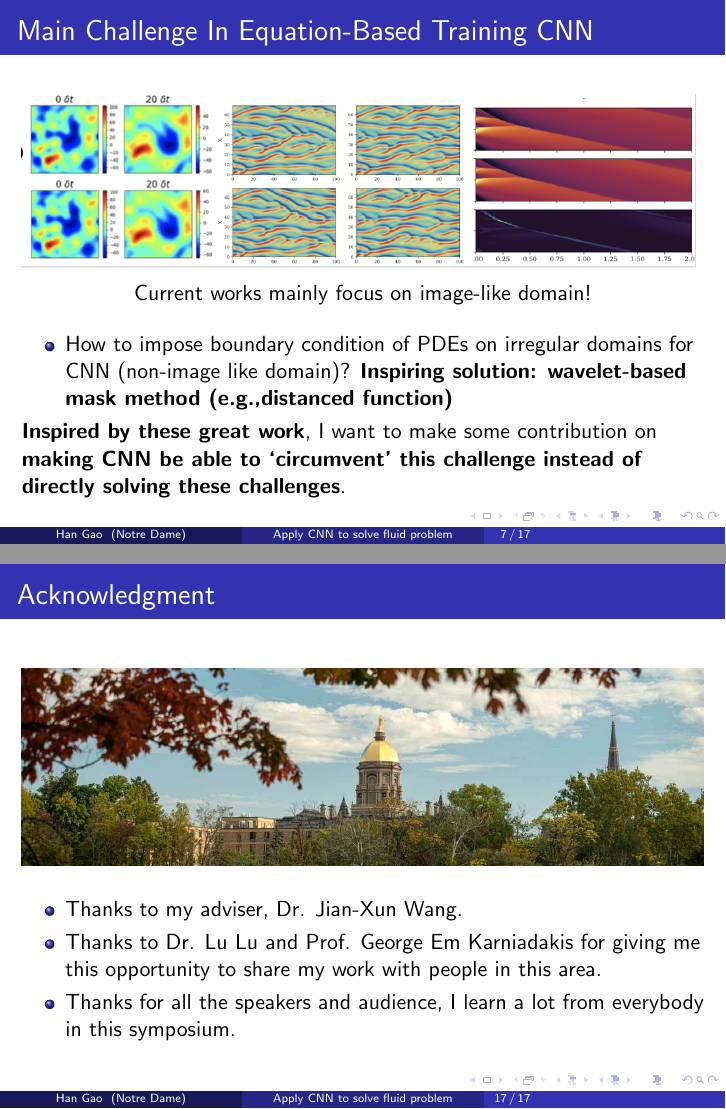
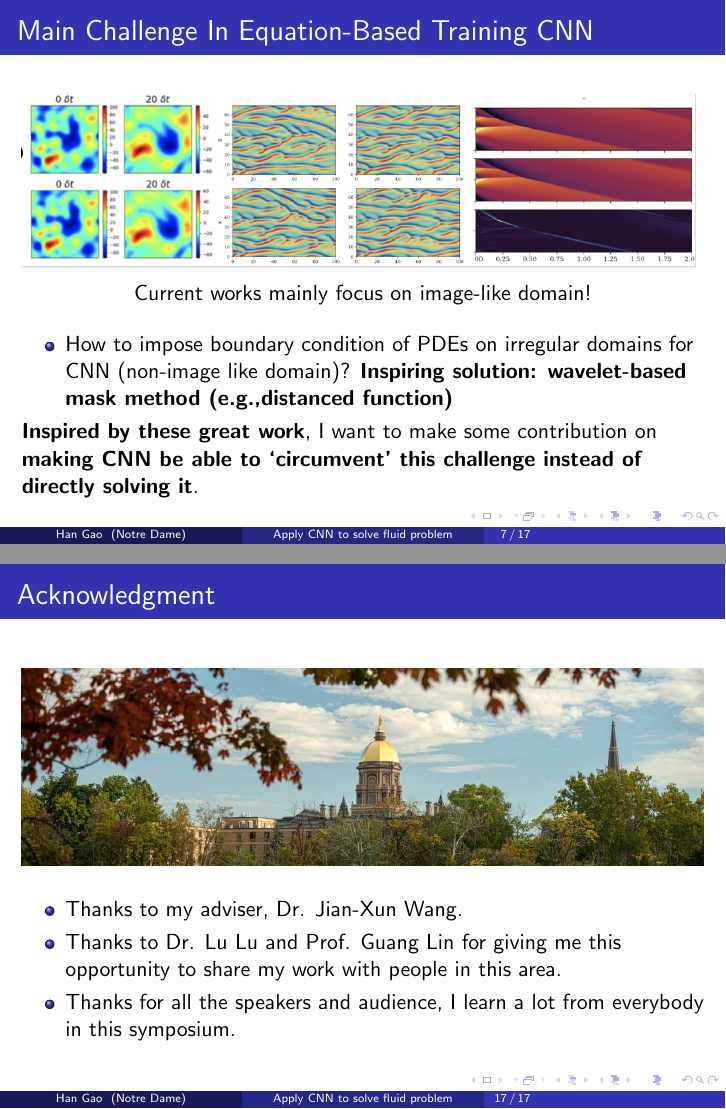
Before and after one commit to gaohan1234/Talk, LaTeX slides (SIAM_MDS20_MachineLearningForPhysicalSystems/presentation_1.tex): pages 9 and 22 of 22, joined at a grey line. Compiled offline with pdfLaTeX.

Commit message:
minor change

```diff
--- a/SIAM_MDS20_MachineLearningForPhysicalSystems/presentation_1.tex
+++ b/SIAM_MDS20_MachineLearningForPhysicalSystems/presentation_1.tex
@@ -182,7 +182,7 @@ Two types of training:
 \begin{itemize}
 \item How to impose boundary condition of PDEs  on irregular domains for CNN (non-image like domain)? \only<2-3>{\textbf{Inspiring solution: wavelet-based mask method (e.g.,distanced function)}}
 \end{itemize}
-\only<3>{\textbf{Inspired by these great work}, I want to make some contribution on \textbf{making CNN be able to `circumvent' this challenge instead of directly solving these challenges}.}
+\only<3>{\textbf{Inspired by these great work}, I want to make some contribution on \textbf{making CNN be able to `circumvent' this challenge instead of directly solving it}.}
 \end{frame}
 
 \section{Methodology}
@@ -371,7 +371,7 @@ NS equation
 \end{figure}
 \begin{itemize}
 	\item Thanks to my adviser, Dr. Jian-Xun Wang.
-	\item Thanks to Dr. Lu Lu and Prof. George Em Karniadakis for giving me this opportunity to share my work with people in this area.
+	\item Thanks to Dr. Lu Lu and Prof. Guang Lin for giving me this opportunity to share my work with people in this area.
 	\item Thanks for all the speakers and audience, I learn a lot from everybody in this symposium.
 \end{itemize}
 \end{frame}
```
